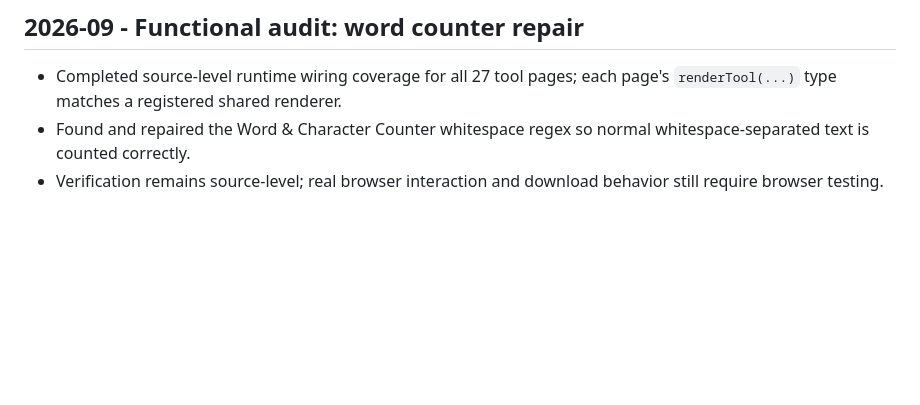
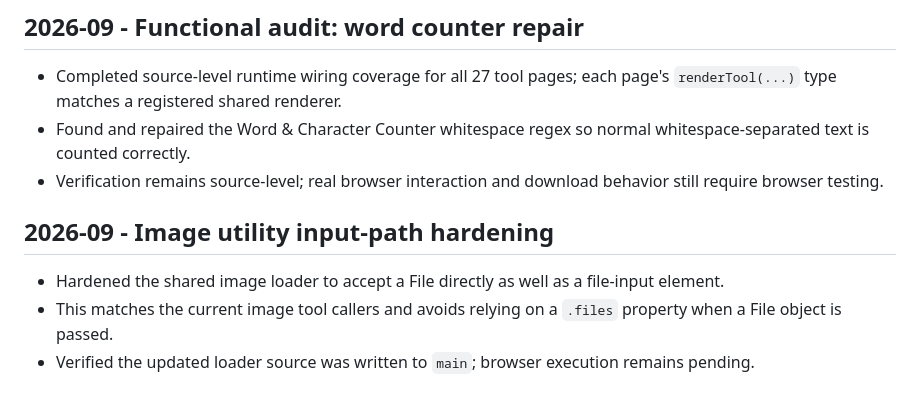
Before and after one commit to Srjp2004/utility-hub, a Markdown page: docs/CHANGELOG.md, the part around the change. Drawn GitHub-style; blank space fills up the shorter version.

Commit message:
Document image loader hardening

```diff
--- a/docs/CHANGELOG.md
+++ b/docs/CHANGELOG.md
@@ -56,3 +56,8 @@ Complete the remaining full functional audit in bounded batches, test representa
 - Completed source-level runtime wiring coverage for all 27 tool pages; each page's `renderTool(...)` type matches a registered shared renderer.
 - Found and repaired the Word & Character Counter whitespace regex so normal whitespace-separated text is counted correctly.
 - Verification remains source-level; real browser interaction and download behavior still require browser testing.
+
+## 2026-09 - Image utility input-path hardening
+- Hardened the shared image loader to accept a File directly as well as a file-input element.
+- This matches the current image tool callers and avoids relying on a `.files` property when a File object is passed.
+- Verified the updated loader source was written to `main`; browser execution remains pending.
```
